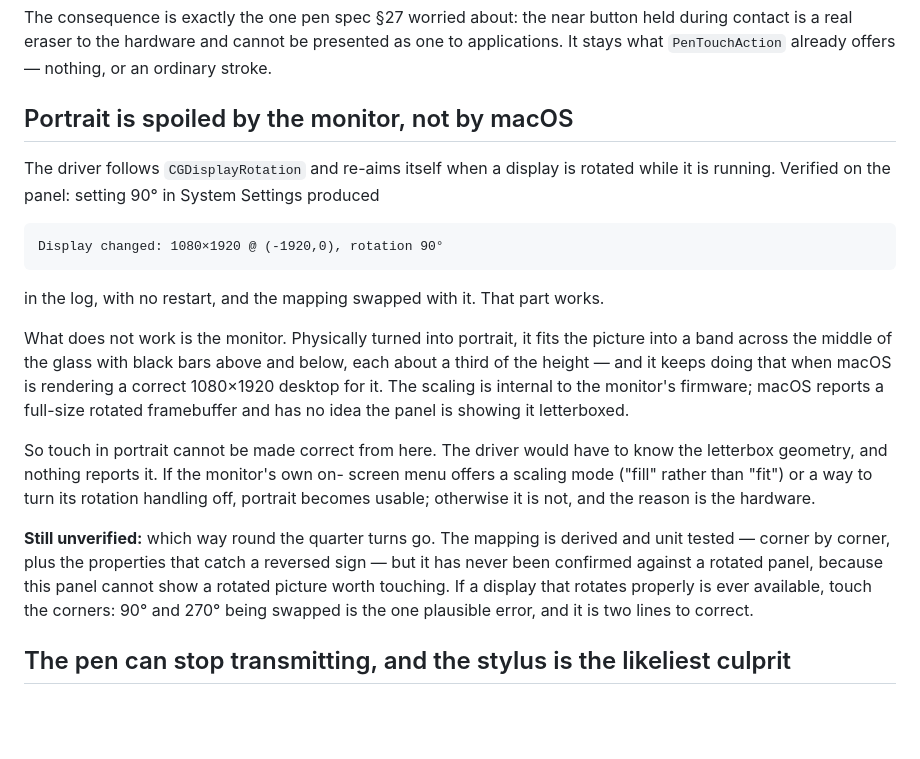
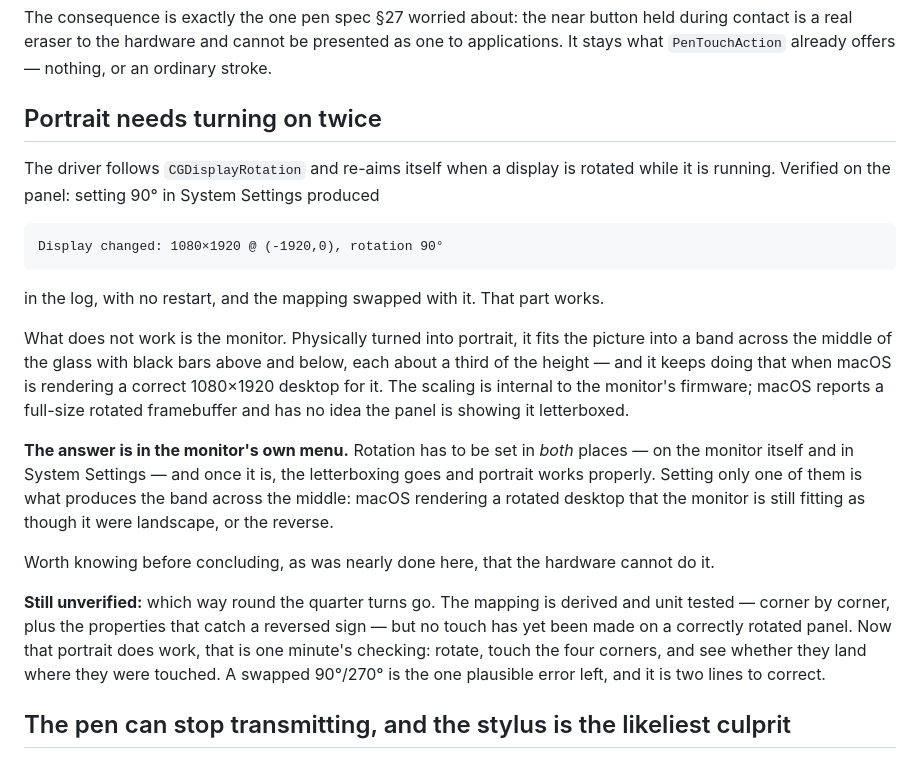
Before and after one commit to i4erkasov/m14t-touch-macos, a Markdown page: M14t_PEN_CAPABILITIES.md, the part around the change. Rendered like a GitHub page; blank space fills up the shorter version.

Commit message:
Correct the portrait note: it works, set in both places
Recorded earlier that the monitor made portrait unusable and that touch there
could not be made correct. Wrong, and corrected before it misleads anyone:
rotation has to be set on the monitor *and* in System Settings, and once both
agree the letterboxing goes. The band across the middle is what setting only
one of them looks like.

The open question changes shape with it. Which way round the quarter turns go
is still unconfirmed, but it is now one minute's checking rather than
impossible: rotate, touch the four corners, see whether they land where they
were touched.

Co-Authored-By: Claude Opus 5 (1M context) <noreply@anthropic.com>

```diff
--- a/M14t_PEN_CAPABILITIES.md
+++ b/M14t_PEN_CAPABILITIES.md
@@ -203,7 +203,7 @@ held during contact is a real eraser to the hardware and cannot be presented as
 one to applications. It stays what `PenTouchAction` already offers — nothing, or
 an ordinary stroke.
 
-## Portrait is spoiled by the monitor, not by macOS
+## Portrait needs turning on twice
 
 The driver follows `CGDisplayRotation` and re-aims itself when a display is
 rotated while it is running. Verified on the panel: setting 90° in System
@@ -220,18 +220,21 @@ rendering a correct 1080×1920 desktop for it. The scaling is internal to the
 monitor's firmware; macOS reports a full-size rotated framebuffer and has no
 idea the panel is showing it letterboxed.
 
-So touch in portrait cannot be made correct from here. The driver would have to
-know the letterbox geometry, and nothing reports it. If the monitor's own on-
-screen menu offers a scaling mode ("fill" rather than "fit") or a way to turn
-its rotation handling off, portrait becomes usable; otherwise it is not, and the
-reason is the hardware.
+**The answer is in the monitor's own menu.** Rotation has to be set in *both*
+places — on the monitor itself and in System Settings — and once it is, the
+letterboxing goes and portrait works properly. Setting only one of them is what
+produces the band across the middle: macOS rendering a rotated desktop that the
+monitor is still fitting as though it were landscape, or the reverse.
+
+Worth knowing before concluding, as was nearly done here, that the hardware
+cannot do it.
 
 **Still unverified:** which way round the quarter turns go. The mapping is
 derived and unit tested — corner by corner, plus the properties that catch a
-reversed sign — but it has never been confirmed against a rotated panel,
-because this panel cannot show a rotated picture worth touching. If a display
-that rotates properly is ever available, touch the corners: 90° and 270° being
-swapped is the one plausible error, and it is two lines to correct.
+reversed sign — but no touch has yet been made on a correctly rotated panel. Now
+that portrait does work, that is one minute's checking: rotate, touch the four
+corners, and see whether they land where they were touched. A swapped 90°/270°
+is the one plausible error left, and it is two lines to correct.
 
 ## The pen can stop transmitting, and the stylus is the likeliest culprit
 
```
